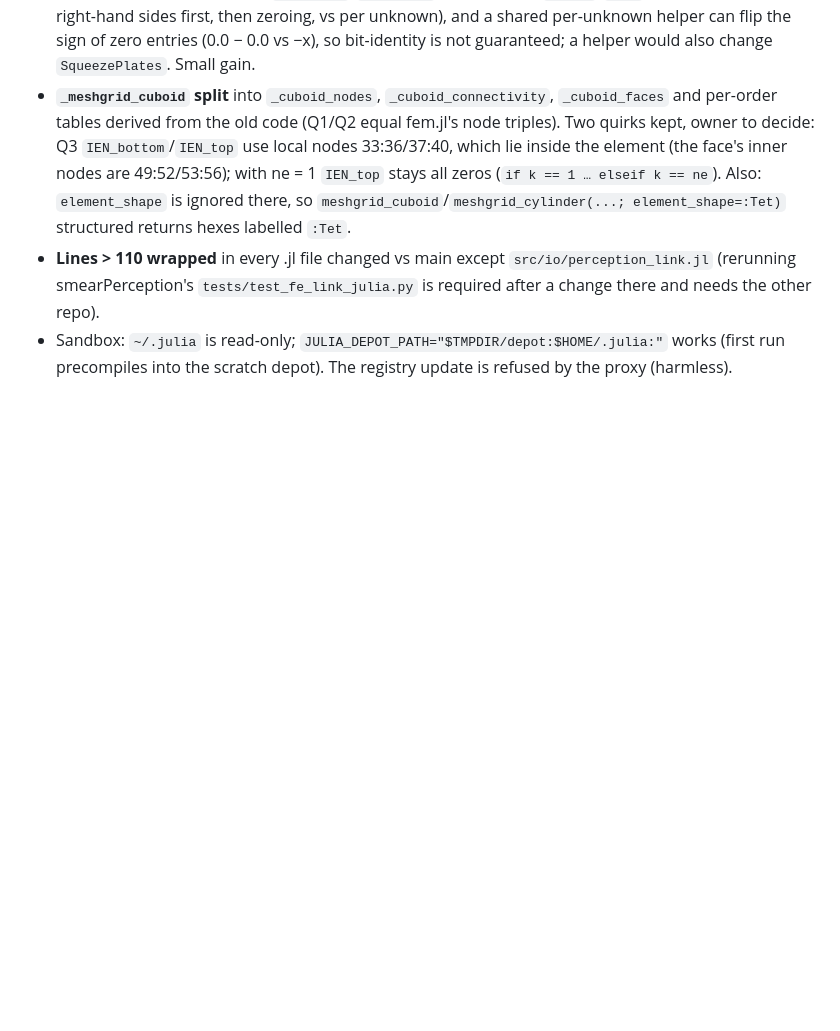
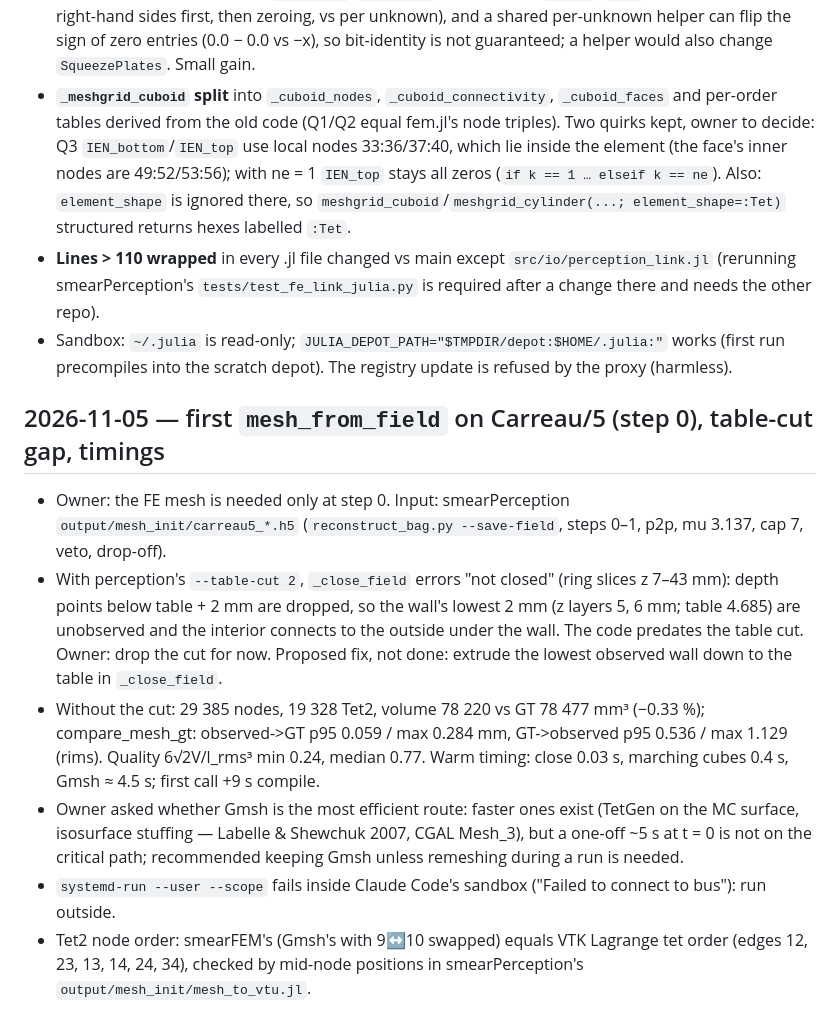
Before and after one commit to soshalaw/smearFEM.jl, a Markdown page: claud_docs/memory.md, the part around the change. GitHub-like rendering; blank space fills up the shorter version.

Commit message:
notes: first mesh_from_field on Carreau/5, table-cut gap, timings

```diff
--- a/claud_docs/memory.md
+++ b/claud_docs/memory.md
@@ -2079,3 +2079,21 @@ helpers, 5bd2b33 [CHANGE] readability. Archive: local branch `archive/dead_code`
   smearPerception's `tests/test_fe_link_julia.py` is required after a change there and needs the other repo).
 - Sandbox: `~/.julia` is read-only; `JULIA_DEPOT_PATH="$TMPDIR/depot:$HOME/.julia:"` works (first run
   precompiles into the scratch depot). The registry update is refused by the proxy (harmless).
+
+## 2026-11-05 — first `mesh_from_field` on Carreau/5 (step 0), table-cut gap, timings
+
+- Owner: the FE mesh is needed only at step 0. Input: smearPerception `output/mesh_init/carreau5_*.h5`
+  (`reconstruct_bag.py --save-field`, steps 0–1, p2p, mu 3.137, cap 7, veto, drop-off).
+- With perception's `--table-cut 2`, `_close_field` errors "not closed" (ring slices z 7–43 mm): depth points
+  below table + 2 mm are dropped, so the wall's lowest 2 mm (z layers 5, 6 mm; table 4.685) are unobserved and
+  the interior connects to the outside under the wall. The code predates the table cut. Owner: drop the cut for
+  now. Proposed fix, not done: extrude the lowest observed wall down to the table in `_close_field`.
+- Without the cut: 29 385 nodes, 19 328 Tet2, volume 78 220 vs GT 78 477 mm³ (−0.33 %); compare_mesh_gt:
+  observed->GT p95 0.059 / max 0.284 mm, GT->observed p95 0.536 / max 1.129 (rims). Quality 6√2V/l_rms³ min
+  0.24, median 0.77. Warm timing: close 0.03 s, marching cubes 0.4 s, Gmsh ≈ 4.5 s; first call +9 s compile.
+- Owner asked whether Gmsh is the most efficient route: faster ones exist (TetGen on the MC surface,
+  isosurface stuffing — Labelle & Shewchuk 2007, CGAL Mesh_3), but a one-off ~5 s at t = 0 is not on the
+  critical path; recommended keeping Gmsh unless remeshing during a run is needed.
+- `systemd-run --user --scope` fails inside Claude Code's sandbox ("Failed to connect to bus"): run outside.
+- Tet2 node order: smearFEM's (Gmsh's with 9↔10 swapped) equals VTK Lagrange tet order (edges 12, 23, 13, 14,
+  24, 34), checked by mid-node positions in smearPerception's `output/mesh_init/mesh_to_vtu.jl`.
```
Also changed, not shown: claud_docs/CLAUDE.md (+4 -2 lines).
